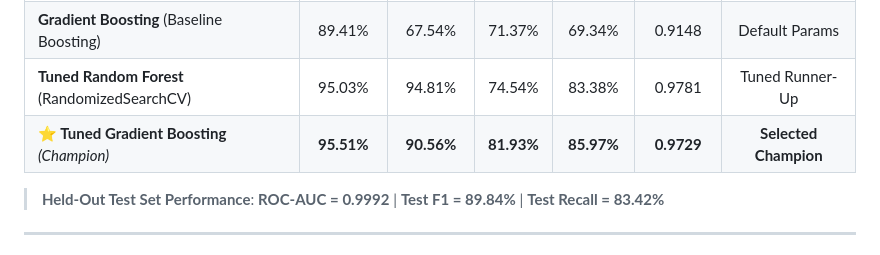
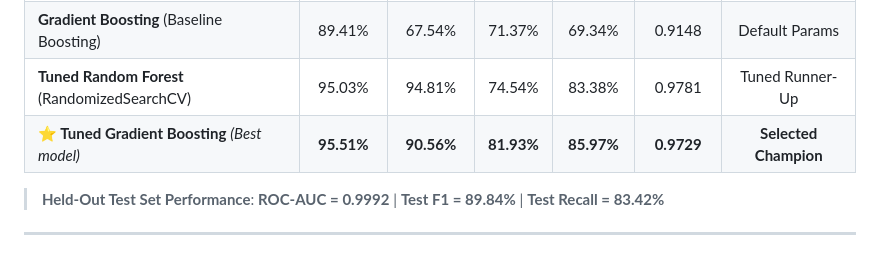
Before and after one commit to RavinduPathirana28/ecommerce-churn-predictor, a Markdown page: README.md, the part around the change. Rendered like a GitHub page.

Commit message:
Update champion model description in README

```diff
--- a/README.md
+++ b/README.md
@@ -57,7 +57,7 @@ All candidate algorithms were evaluated using **Stratified 5-Fold Cross-Validati
 | **Random Forest** (Baseline Bagging) | 94.94% | 94.48% | 74.28% | 83.03% | 0.9769 | Ensemble Bagging |
 | **Gradient Boosting** (Baseline Boosting) | 89.41% | 67.54% | 71.37% | 69.34% | 0.9148 | Default Params |
 | **Tuned Random Forest** (RandomizedSearchCV) | 95.03% | 94.81% | 74.54% | 83.38% | 0.9781 | Tuned Runner-Up |
-| **⭐ Tuned Gradient Boosting** *(Champion)* | **95.51%** | **90.56%** | **81.93%** | **85.97%** | **0.9729** | **Selected Champion** |
+| **⭐ Tuned Gradient Boosting** *(Best model)* | **95.51%** | **90.56%** | **81.93%** | **85.97%** | **0.9729** | **Selected Champion** |
 
 > **Held-Out Test Set Performance**: **ROC-AUC = 0.9992** | **Test F1 = 89.84%** | **Test Recall = 83.42%**
 
```
